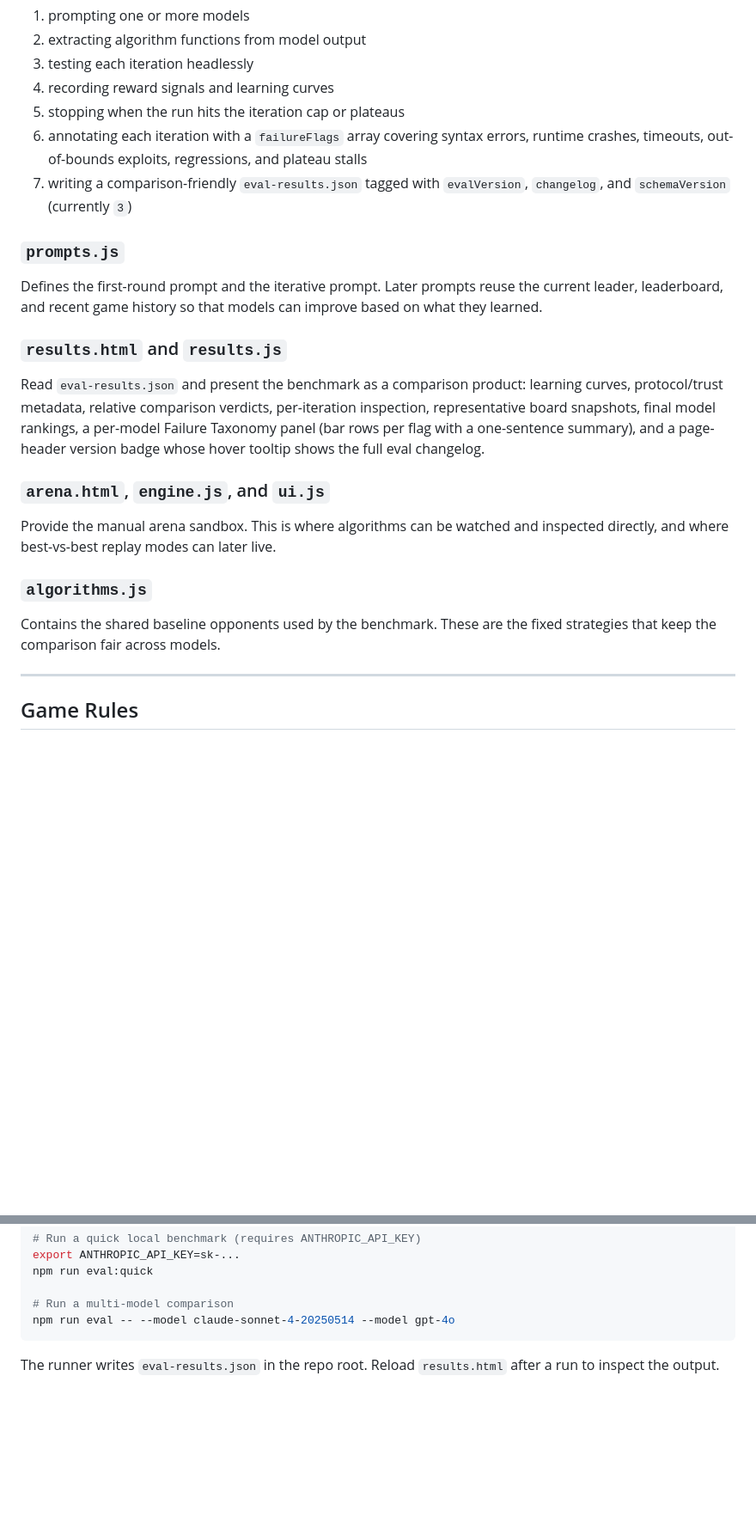
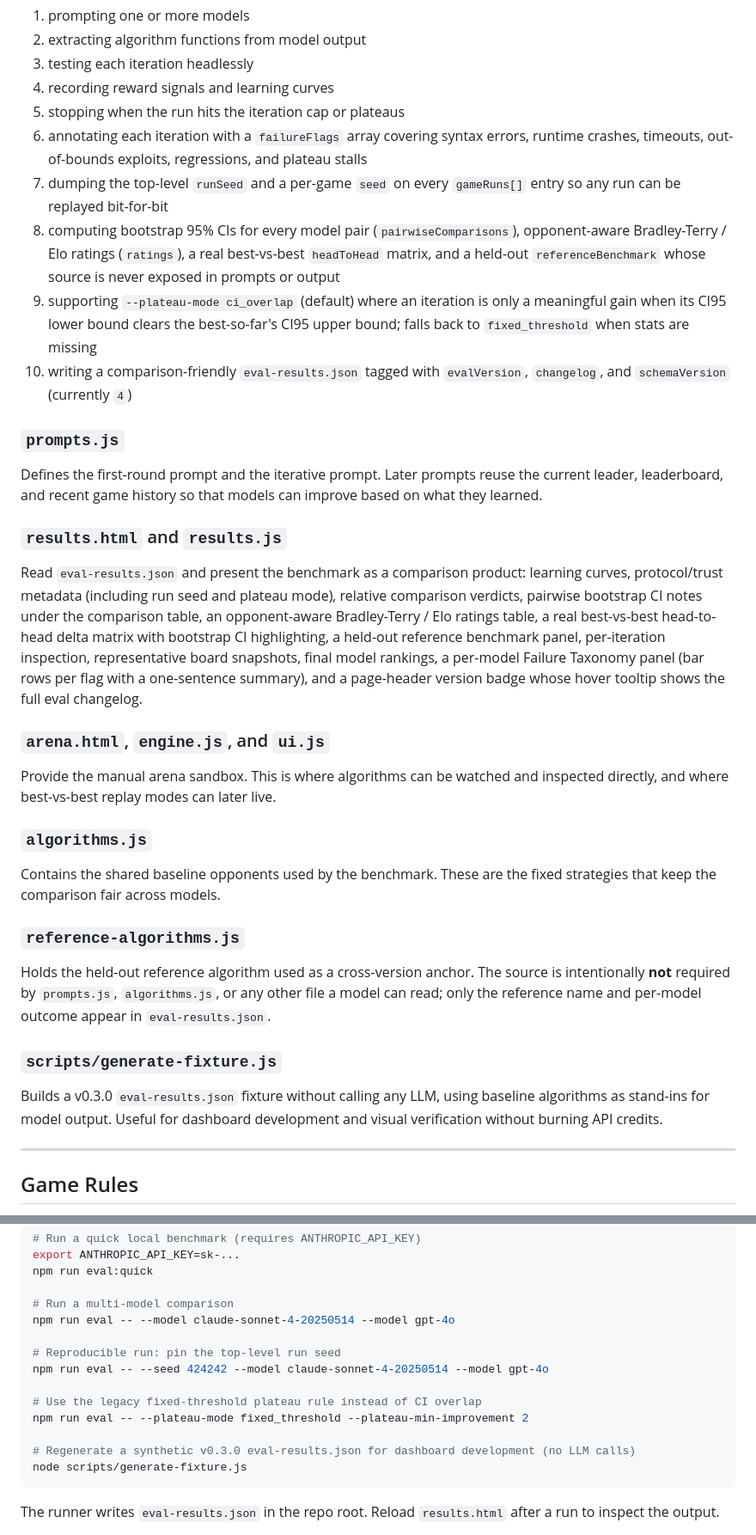
Before and after one commit to dicefuji/gameval, a Markdown page: README.md, 2 parts joined by grey strips. Shown at 86% size. Drawn GitHub-style; blank space fills up the shorter version.

````diff
--- a/README.md
+++ b/README.md
@@ -99,19 +99,28 @@ Runs the actual benchmark loop. It is responsible for:
 4. recording reward signals and learning curves
 5. stopping when the run hits the iteration cap or plateaus
 6. annotating each iteration with a `failureFlags` array covering syntax errors, runtime crashes, timeouts, out-of-bounds exploits, regressions, and plateau stalls
-7. writing a comparison-friendly `eval-results.json` tagged with `evalVersion`, `changelog`, and `schemaVersion` (currently `3`)
+7. dumping the top-level `runSeed` and a per-game `seed` on every `gameRuns[]` entry so any run can be replayed bit-for-bit
+8. computing bootstrap 95% CIs for every model pair (`pairwiseComparisons`), opponent-aware Bradley-Terry / Elo ratings (`ratings`), a real best-vs-best `headToHead` matrix, and a held-out `referenceBenchmark` whose source is never exposed in prompts or output
+9. supporting `--plateau-mode ci_overlap` (default) where an iteration is only a meaningful gain when its CI95 lower bound clears the best-so-far's CI95 upper bound; falls back to `fixed_threshold` when stats are missing
+10. writing a comparison-friendly `eval-results.json` tagged with `evalVersion`, `changelog`, and `schemaVersion` (currently `4`)
 
 ### `prompts.js`
 Defines the first-round prompt and the iterative prompt. Later prompts reuse the current leader, leaderboard, and recent game history so that models can improve based on what they learned.
 
 ### `results.html` and `results.js`
-Read `eval-results.json` and present the benchmark as a comparison product: learning curves, protocol/trust metadata, relative comparison verdicts, per-iteration inspection, representative board snapshots, final model rankings, a per-model Failure Taxonomy panel (bar rows per flag with a one-sentence summary), and a page-header version badge whose hover tooltip shows the full eval changelog.
+Read `eval-results.json` and present the benchmark as a comparison product: learning curves, protocol/trust metadata (including run seed and plateau mode), relative comparison verdicts, pairwise bootstrap CI notes under the comparison table, an opponent-aware Bradley-Terry / Elo ratings table, a real best-vs-best head-to-head delta matrix with bootstrap CI highlighting, a held-out reference benchmark panel, per-iteration inspection, representative board snapshots, final model rankings, a per-model Failure Taxonomy panel (bar rows per flag with a one-sentence summary), and a page-header version badge whose hover tooltip shows the full eval changelog.
 
 ### `arena.html`, `engine.js`, and `ui.js`
 Provide the manual arena sandbox. This is where algorithms can be watched and inspected directly, and where best-vs-best replay modes can later live.
 
 ### `algorithms.js`
 Contains the shared baseline opponents used by the benchmark. These are the fixed strategies that keep the comparison fair across models.
+
+### `reference-algorithms.js`
+Holds the held-out reference algorithm used as a cross-version anchor. The source is intentionally **not** required by `prompts.js`, `algorithms.js`, or any other file a model can read; only the reference name and per-model outcome appear in `eval-results.json`.
+
+### `scripts/generate-fixture.js`
+Builds a v0.3.0 `eval-results.json` fixture without calling any LLM, using baseline algorithms as stand-ins for model output. Useful for dashboard development and visual verification without burning API credits.
 
 ---
 
@@ -173,6 +182,15 @@ npm run eval:quick
 
 # Run a multi-model comparison
 npm run eval -- --model claude-sonnet-4-20250514 --model gpt-4o
+
+# Reproducible run: pin the top-level run seed
+npm run eval -- --seed 424242 --model claude-sonnet-4-20250514 --model gpt-4o
+
+# Use the legacy fixed-threshold plateau rule instead of CI overlap
+npm run eval -- --plateau-mode fixed_threshold --plateau-min-improvement 2
+
+# Regenerate a synthetic v0.3.0 eval-results.json for dashboard development (no LLM calls)
+node scripts/generate-fixture.js
 ```
 
 The runner writes `eval-results.json` in the repo root. Reload `results.html` after a run to inspect the output.
````
Also changed, not shown: AGENTS.md (+23 -17 lines), orchestration.md (+19 -10 lines).
